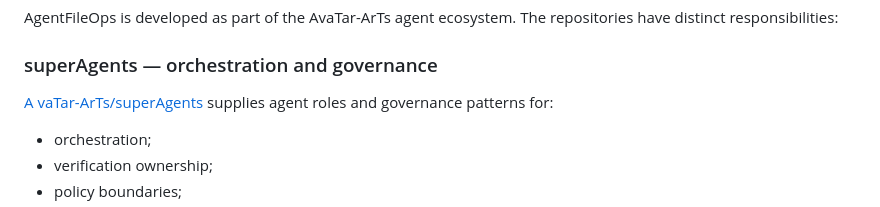
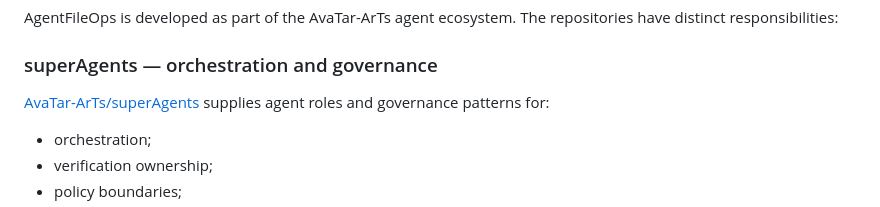
Before and after one commit to AvaTar-ArTs/AgentFileOps, a Markdown page: README.md, the part around one of its changes. Drawn GitHub-style.

Commit message:
docs: polish README ecosystem links

```diff
--- a/README.md
+++ b/README.md
@@ -82,7 +82,7 @@ AgentFileOps is developed as part of the AvaTar-ArTs agent ecosystem. The reposi
 
 ### superAgents — orchestration and governance
 
-[ A vaTar-ArTs/superAgents ](https://github.com/AvaTar-ArTs/superAgents) supplies agent roles and governance patterns for:
+[AvaTar-ArTs/superAgents](https://github.com/AvaTar-ArTs/superAgents) supplies agent roles and governance patterns for:
 
 - orchestration;
 - verification ownership;
```
Also changed, not shown: other parts of README.md (+1 -1 lines).
